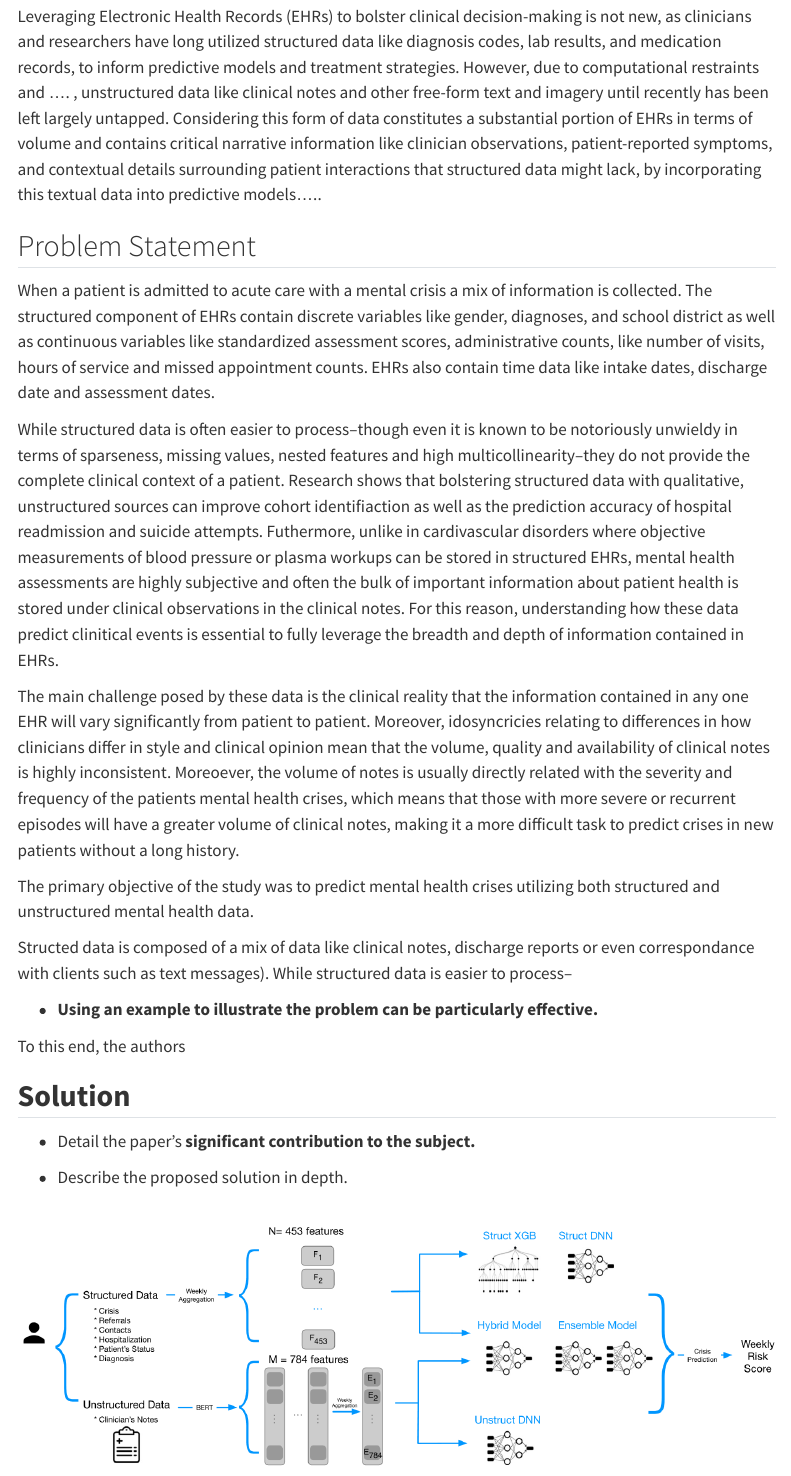
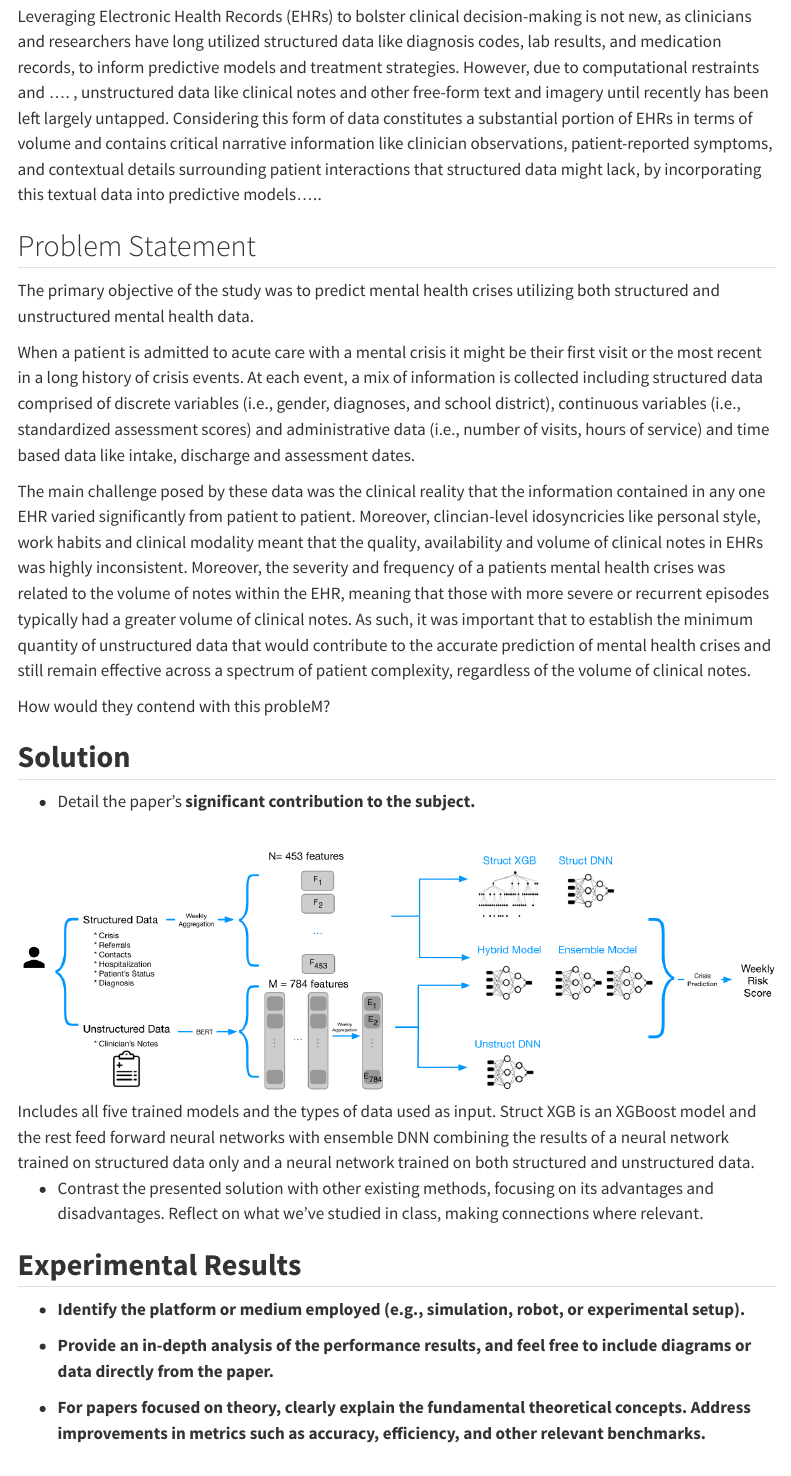
Before and after one commit to shaunaheron2/Assignment2_CPSC3516, a Quarto document (_manuscript/index.qmd): the page in a window 1100 px wide, from 780 px down. Rendered offline with R 4.5, knitr and Pandoc in place of Quarto, with nearby package versions; a font, style sheet, LaTeX package, included part or bibliography that could not be used is replaced or left out; menus at the side of the page are left out.

Commit message:
more skeleton

```diff
--- a/_manuscript/index.qmd
+++ b/_manuscript/index.qmd
@@ -23,25 +23,17 @@ Leveraging Electronic Health Records (EHRs) to bolster clinical decision-making
 
 ## Problem Statement
 
-When a patient is admitted to acute care with a mental crisis a mix of information is collected. The structured component of EHRs contain discrete variables like gender, diagnoses, and school district as well as continuous variables like standardized assessment scores, administrative counts, like number of visits, hours of service and missed appointment counts. EHRs also contain time data like intake dates, discharge date and assessment dates.
-
-While structured data is often easier to process–though even it is known to be notoriously unwieldy in terms of sparseness, missing values, nested features and high multicollinearity–they do not provide the complete clinical context of a patient. Research shows that bolstering structured data with qualitative, unstructured sources can improve cohort identifiaction as well as the prediction accuracy of hospital readmission and suicide attempts. Futhermore, unlike in cardivascular disorders where objective measurements of blood pressure or plasma workups can be stored in structured EHRs, mental health assessments are highly subjective and often the bulk of important information about patient health is stored under clinical observations in the clinical notes. For this reason, understanding how these data predict clinitical events is essential to fully leverage the breadth and depth of information contained in EHRs.
-
-The main challenge posed by these data is the clinical reality that the information contained in any one EHR will vary significantly from patient to patient. Moreover, idosyncricies relating to differences in how clinicians differ in style and clinical opinion mean that the volume, quality and availability of clinical notes is highly inconsistent. Moreoever, the volume of notes is usually directly related with the severity and frequency of the patients mental health crises, which means that those with more severe or recurrent episodes will have a greater volume of clinical notes, making it a more difficult task to predict crises in new patients without a long history.
-
 The primary objective of the study was to predict mental health crises utilizing both structured and unstructured mental health data.
 
-Structed data is composed of a mix of data like clinical notes, discharge reports or even correspondance with clients such as text messages). While structured data is easier to process–
+When a patient is admitted to acute care with a mental crisis it might be their first visit or the most recent in a long history of crisis events. At each event, a mix of information is collected including structured data comprised of discrete variables (i.e., gender, diagnoses, and school district), continuous variables (i.e., standardized assessment scores) and administrative data (i.e., number of visits, hours of service) and time based data like intake, discharge and assessment dates.
 
--   **Using an example to illustrate the problem can be particularly effective.**
+The main challenge posed by these data was the clinical reality that the information contained in any one EHR varied significantly from patient to patient. Moreover, clincian-level idosyncricies like personal style, work habits and clinical modality meant that the quality, availability and volume of clinical notes in EHRs was highly inconsistent. Moreover, the severity and frequency of a patients mental health crises was related to the volume of notes within the EHR, meaning that those with more severe or recurrent episodes typically had a greater volume of clinical notes. As such, it was important that to establish the minimum quantity of unstructured data that would contribute to the accurate prediction of mental health crises and still remain effective across a spectrum of patient complexity, regardless of the volume of clinical notes.
 
-To this end, the authors
+How would they contend with this probleM?
 
 ## **Solution**
 
 -   Detail the paper's **significant contribution to the subject.**
-
--   Describe the proposed solution in depth.
 
 ![Includes all five trained models and the types of data used as input. Struct XGB is an XGBoost model and the rest feed forward neural networks with ensemble DNN combining the results of a neural network trained on structured data only and a neural network trained on both structured and unstructured data.](images/paste-1.png)
 
```
Also changed, not shown: index.qmd (+3 -11 lines), _manuscript/index-preview.html, _manuscript/index.html, 7 other files.
